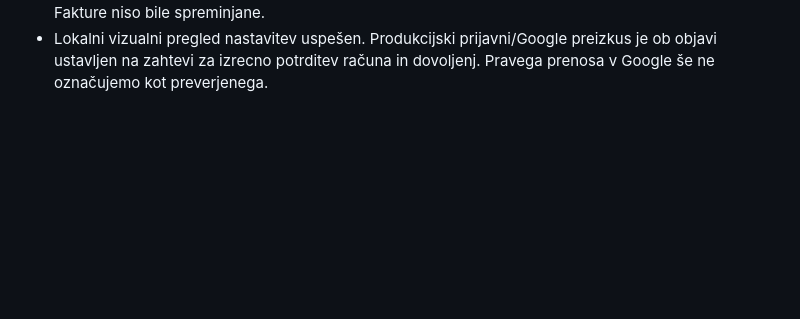
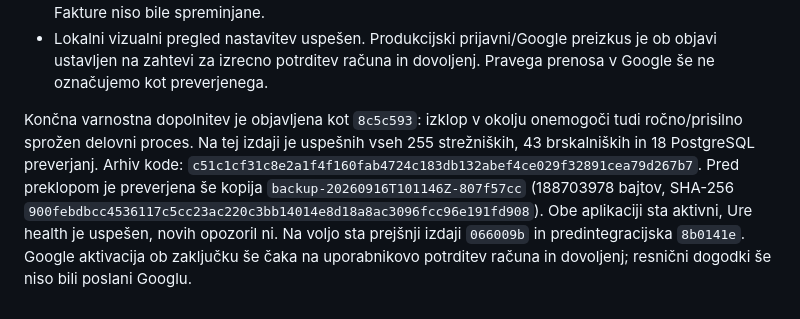
Before and after one commit to bojanhor/indus-ure, a Markdown page: GOOGLE-PLANNING-CALENDAR.md, the part around the change. GitHub-like rendering; blank space fills up the shorter version.

Commit message:
Record final calendar release verification and pending OAuth activation

```diff
--- a/GOOGLE-PLANNING-CALENDAR.md
+++ b/GOOGLE-PLANNING-CALENDAR.md
@@ -113,3 +113,15 @@ simulirani testi niso dokaz uspešnega prenosa na pravi Google račun.
 - Lokalni vizualni pregled nastavitev uspešen. Produkcijski prijavni/Google
   preizkus je ob objavi ustavljen na zahtevi za izrecno potrditev računa in
   dovoljenj. Pravega prenosa v Google še ne označujemo kot preverjenega.
+
+Končna varnostna dopolnitev je objavljena kot `8c5c593`: izklop v okolju
+onemogoči tudi ročno/prisilno sprožen delovni proces. Na tej izdaji je
+uspešnih vseh 255 strežniških, 43 brskalniških in 18 PostgreSQL preverjanj.
+Arhiv kode: `c51c1cf31c8e2a1f4f160fab4724c183db132abef4ce029f32891cea79d267b7`.
+Pred preklopom je preverjena še kopija `backup-20260916T101146Z-807f57cc`
+(188703978 bajtov, SHA-256
+`900febdbcc4536117c5cc23ac220c3bb14014e8d18a8ac3096fcc96e191fd908`).
+Obe aplikaciji sta aktivni, Ure health je uspešen, novih opozoril ni.
+Na voljo sta prejšnji izdaji `066009b` in predintegracijska `8b0141e`.
+Google aktivacija ob zaključku še čaka na uporabnikovo potrditev računa in
+dovoljenj; resnični dogodki še niso bili poslani Googlu.
```
